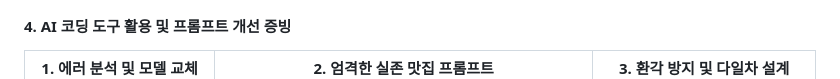
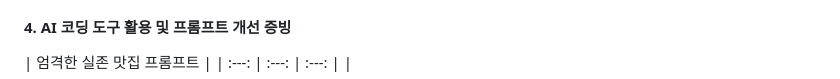
Before and after one commit to woogie0403/A1-3, a Markdown page: README.md, the part around the change. GitHub-like rendering.

Commit message:
Revise AI coding tools evidence section in README
Updated the table in the README to remove an unnecessary item.

```diff
--- a/README.md
+++ b/README.md
@@ -80,7 +80,7 @@
 ![AI 결과 화면](screenshots/03_ai_result.png)
 
 #### 4. AI 코딩 도구 활용 및 프롬프트 개선 증빙
-| 1. 에러 분석 및 모델 교체 | 2. 엄격한 실존 맛집 프롬프트 | 3. 환각 방지 및 다일차 설계 |
+| 엄격한 실존 맛집 프롬프트 |
 | :---: | :---: | :---: |
 | ![증빙1](screenshots/04_ai_prompt1.png) | ![증빙2](screenshots/04_ai_prompt2.png) | ![증빙3](screenshots/04_ai_prompt3.png) |
 
```
